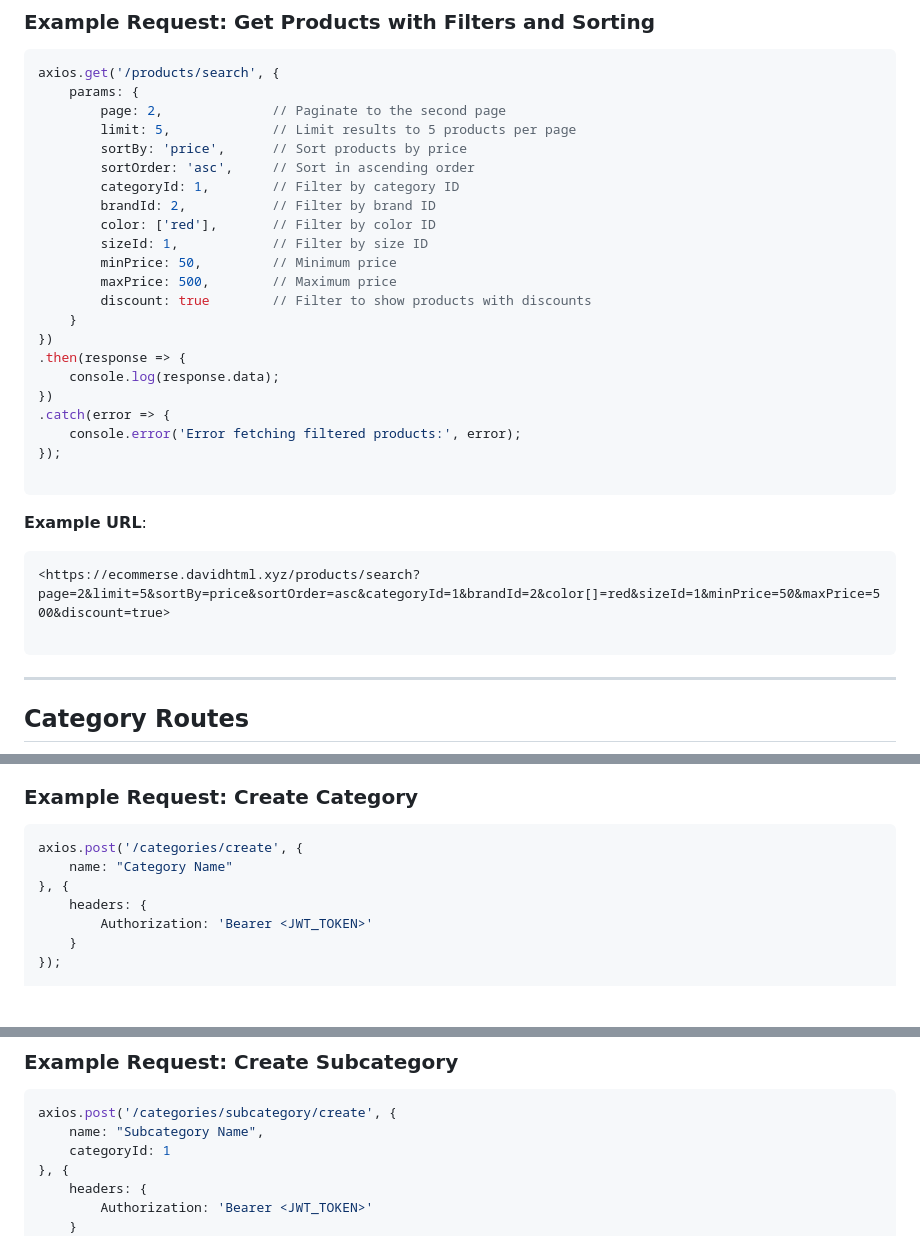
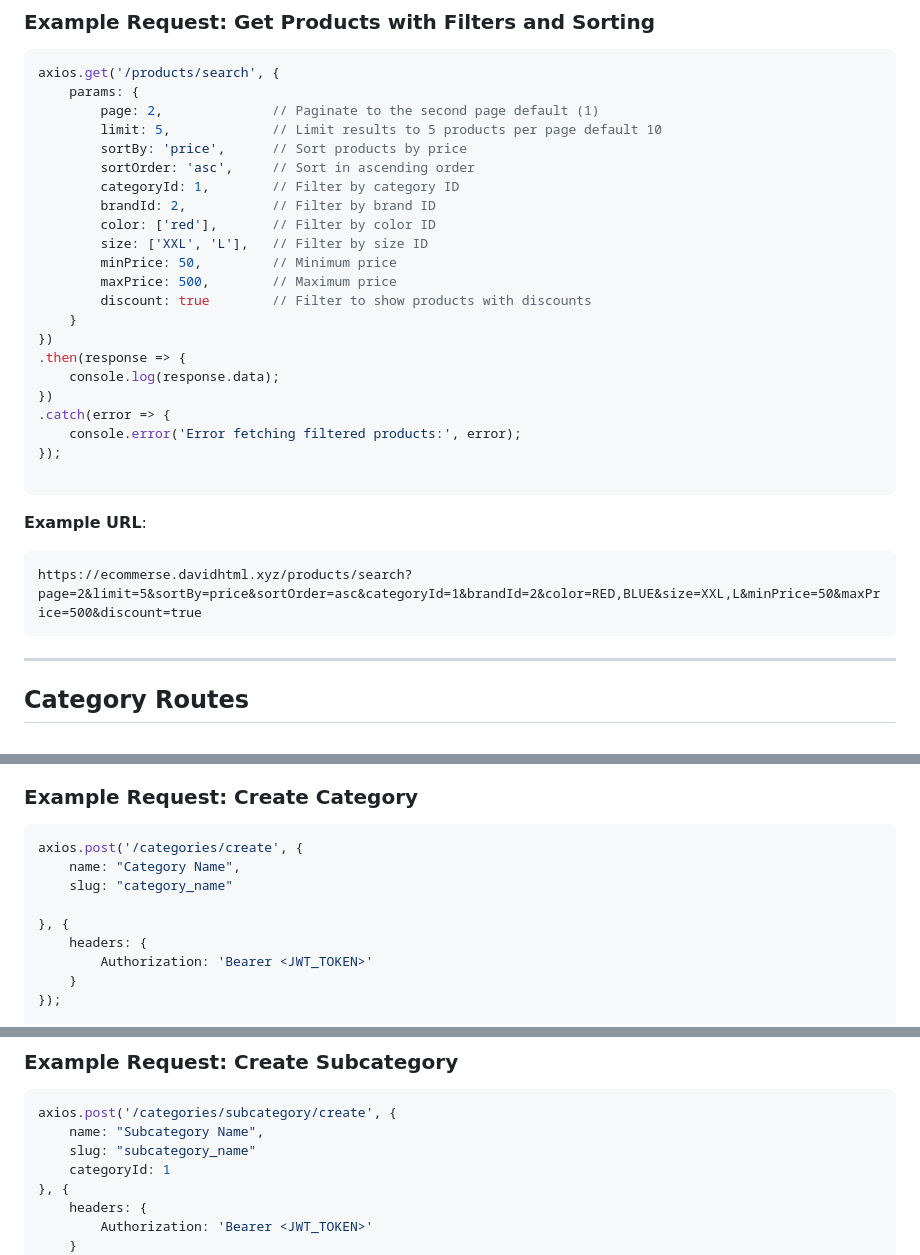
Before and after one commit to TheOksigen/eCommerse_back, a Markdown page: README.md, 3 parts joined by grey strips. GitHub-like rendering; blank space fills up the shorter version.

````diff
--- a/README.md
+++ b/README.md
@@ -104,14 +104,14 @@ axios.delete('/cart/delete/1', {
 ```jsx
 axios.get('/products/search', {
     params: {
-        page: 2,              // Paginate to the second page
-        limit: 5,             // Limit results to 5 products per page
+        page: 2,              // Paginate to the second page default (1)
+        limit: 5,             // Limit results to 5 products per page default 10
         sortBy: 'price',      // Sort products by price
         sortOrder: 'asc',     // Sort in ascending order
         categoryId: 1,        // Filter by category ID
         brandId: 2,           // Filter by brand ID
         color: ['red'],       // Filter by color ID
-        sizeId: 1,            // Filter by size ID
+        size: ['XXL', 'L'],   // Filter by size ID
         minPrice: 50,         // Minimum price
         maxPrice: 500,        // Maximum price
         discount: true        // Filter to show products with discounts
@@ -129,8 +129,7 @@ axios.get('/products/search', {
 **Example URL**:
 
 ```
-<https://ecommerse.davidhtml.xyz/products/search?page=2&limit=5&sortBy=price&sortOrder=asc&categoryId=1&brandId=2&color[]=red&sizeId=1&minPrice=50&maxPrice=500&discount=true>
-
+https://ecommerse.davidhtml.xyz/products/search?page=2&limit=5&sortBy=price&sortOrder=asc&categoryId=1&brandId=2&color=RED,BLUE&size=XXL,L&minPrice=50&maxPrice=500&discount=true
 ```
 
 ---
@@ -149,7 +148,9 @@ axios.get('/products/search', {
 
 ```jsx
 axios.post('/categories/create', {
-    name: "Category Name"
+    name: "Category Name",
+    slug: "category_name"
+
 }, {
     headers: {
         Authorization: 'Bearer <JWT_TOKEN>'
@@ -173,6 +174,7 @@ axios.post('/categories/create', {
 ```jsx
 axios.post('/categories/subcategory/create', {
     name: "Subcategory Name",
+    slug: "subcategory_name"
     categoryId: 1
 }, {
     headers: {
````
